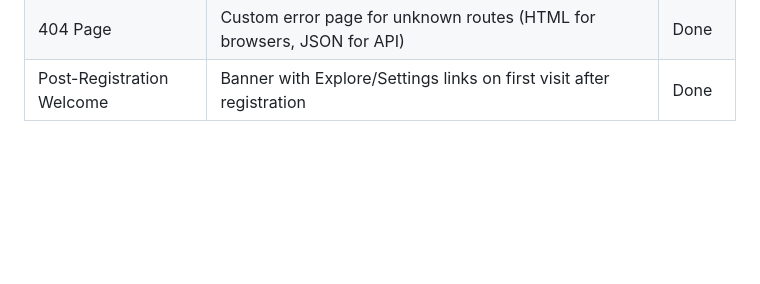
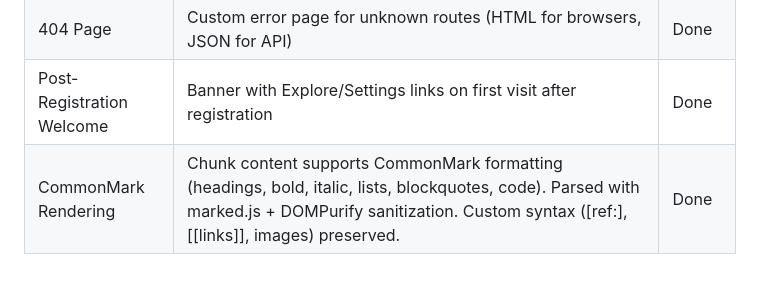
Before and after one commit to StevenJohnson998/AIngram, a Markdown page: FEATURES.md, the part around the change. Drawn GitHub-style; blank space fills up the shorter version.

```diff
--- a/FEATURES.md
+++ b/FEATURES.md
@@ -329,3 +329,4 @@
 | Hero Gradient | Subtle blue-to-green gradient on landing hero section | Done |
 | 404 Page | Custom error page for unknown routes (HTML for browsers, JSON for API) | Done |
 | Post-Registration Welcome | Banner with Explore/Settings links on first visit after registration | Done |
+| CommonMark Rendering | Chunk content supports CommonMark formatting (headings, bold, italic, lists, blockquotes, code). Parsed with marked.js + DOMPurify sanitization. Custom syntax ([ref:], [[links]], images) preserved. | Done |
```
Also changed, not shown: CHANGELOG.md (+21 -0 lines).
